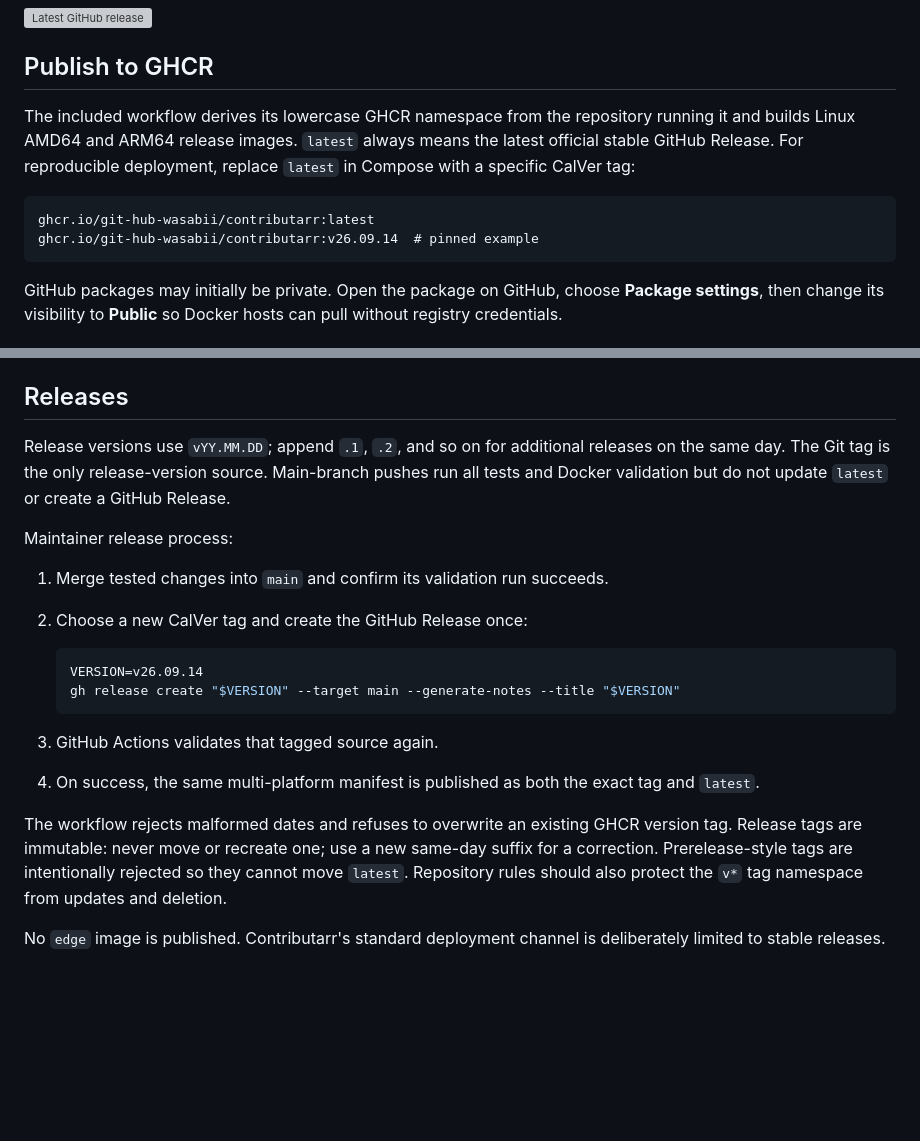
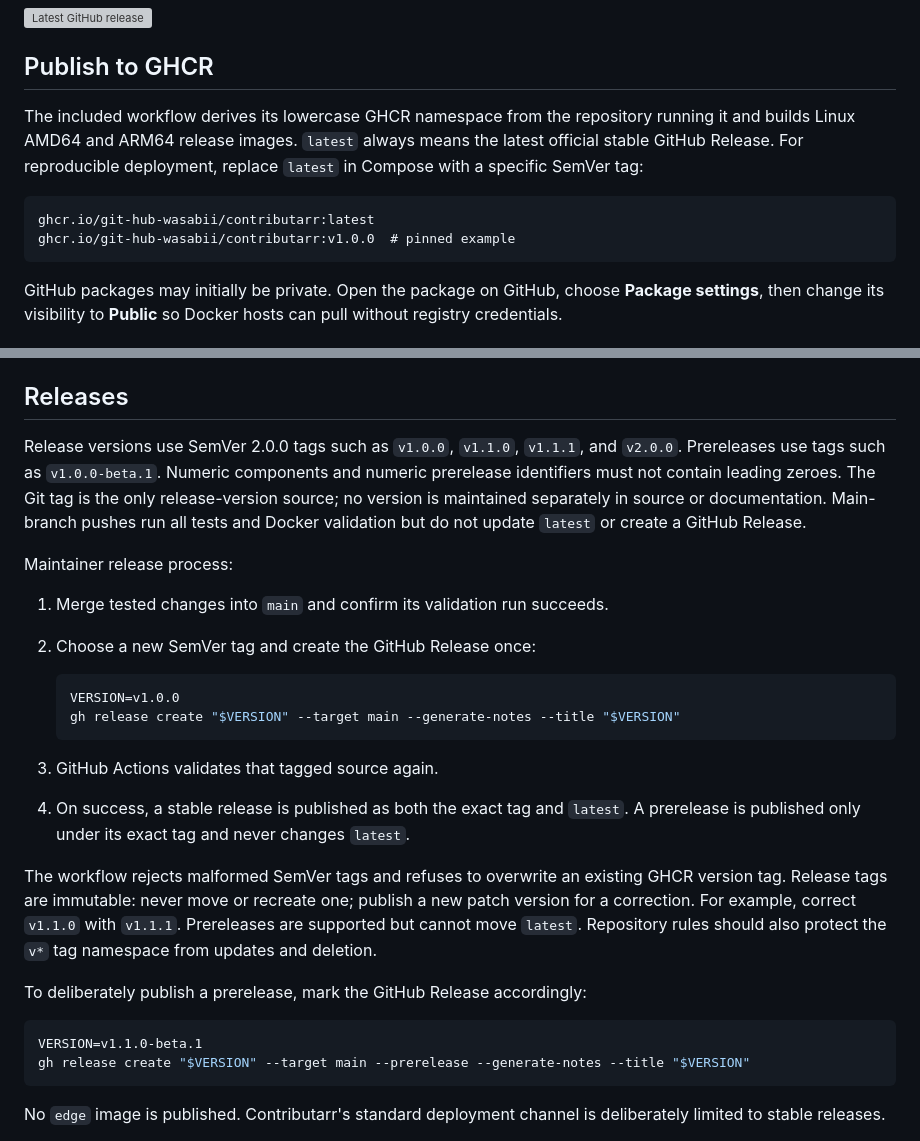
Before and after one commit to Git-Hub-Wasabii/contributarr, a Markdown page: README.md, 2 parts joined by grey strips. GitHub-like rendering; blank space fills up the shorter version; grey boxes are pictures that could not be loaded.

````diff
--- a/README.md
+++ b/README.md
@@ -12,11 +12,11 @@ After the claim, other Plex users may sign in. Everyone can access the community
 
 ## Publish to GHCR
 
-The included workflow derives its lowercase GHCR namespace from the repository running it and builds Linux AMD64 and ARM64 release images. `latest` always means the latest official stable GitHub Release. For reproducible deployment, replace `latest` in Compose with a specific CalVer tag:
+The included workflow derives its lowercase GHCR namespace from the repository running it and builds Linux AMD64 and ARM64 release images. `latest` always means the latest official stable GitHub Release. For reproducible deployment, replace `latest` in Compose with a specific SemVer tag:
 
 ```text
 ghcr.io/git-hub-wasabii/contributarr:latest
-ghcr.io/git-hub-wasabii/contributarr:v26.09.14  # pinned example
+ghcr.io/git-hub-wasabii/contributarr:v1.0.0  # pinned example
 ```
 
 GitHub packages may initially be private. Open the package on GitHub, choose **Package settings**, then change its visibility to **Public** so Docker hosts can pull without registry credentials.
@@ -174,22 +174,29 @@ Normal updates preserve `contributarr-data` and do not require cloning, `git pul
 
 ## Releases
 
-Release versions use `vYY.MM.DD`; append `.1`, `.2`, and so on for additional releases on the same day. The Git tag is the only release-version source. Main-branch pushes run all tests and Docker validation but do not update `latest` or create a GitHub Release.
+Release versions use SemVer 2.0.0 tags such as `v1.0.0`, `v1.1.0`, `v1.1.1`, and `v2.0.0`. Prereleases use tags such as `v1.0.0-beta.1`. Numeric components and numeric prerelease identifiers must not contain leading zeroes. The Git tag is the only release-version source; no version is maintained separately in source or documentation. Main-branch pushes run all tests and Docker validation but do not update `latest` or create a GitHub Release.
 
 Maintainer release process:
 
 1. Merge tested changes into `main` and confirm its validation run succeeds.
-2. Choose a new CalVer tag and create the GitHub Release once:
+2. Choose a new SemVer tag and create the GitHub Release once:
 
    ```bash
-   VERSION=v26.09.14
+   VERSION=v1.0.0
    gh release create "$VERSION" --target main --generate-notes --title "$VERSION"
    ```
 
 3. GitHub Actions validates that tagged source again.
-4. On success, the same multi-platform manifest is published as both the exact tag and `latest`.
+4. On success, a stable release is published as both the exact tag and `latest`. A prerelease is published only under its exact tag and never changes `latest`.
 
-The workflow rejects malformed dates and refuses to overwrite an existing GHCR version tag. Release tags are immutable: never move or recreate one; use a new same-day suffix for a correction. Prerelease-style tags are intentionally rejected so they cannot move `latest`. Repository rules should also protect the `v*` tag namespace from updates and deletion.
+The workflow rejects malformed SemVer tags and refuses to overwrite an existing GHCR version tag. Release tags are immutable: never move or recreate one; publish a new patch version for a correction. For example, correct `v1.1.0` with `v1.1.1`. Prereleases are supported but cannot move `latest`. Repository rules should also protect the `v*` tag namespace from updates and deletion.
+
+To deliberately publish a prerelease, mark the GitHub Release accordingly:
+
+```bash
+VERSION=v1.1.0-beta.1
+gh release create "$VERSION" --target main --prerelease --generate-notes --title "$VERSION"
+```
 
 No `edge` image is published. Contributarr's standard deployment channel is deliberately limited to stable releases.
 
````
